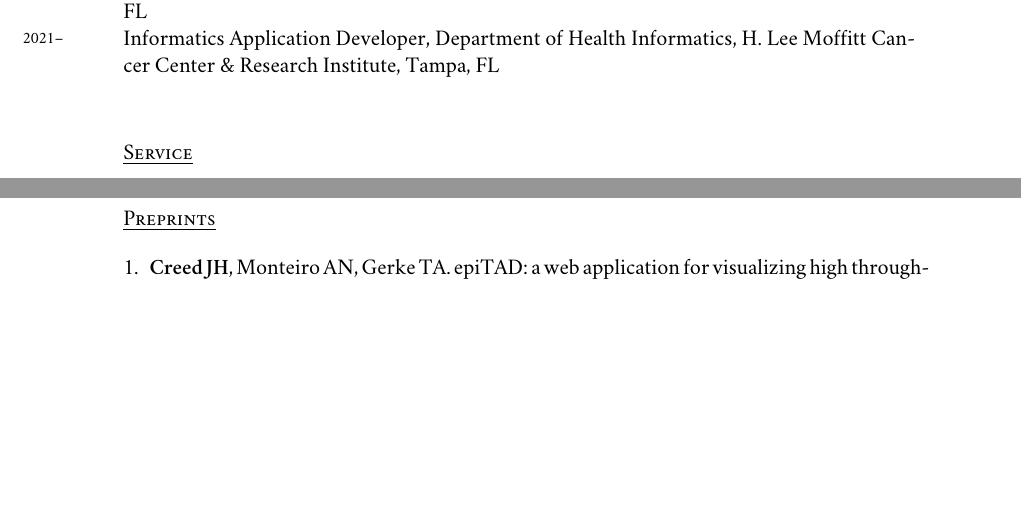
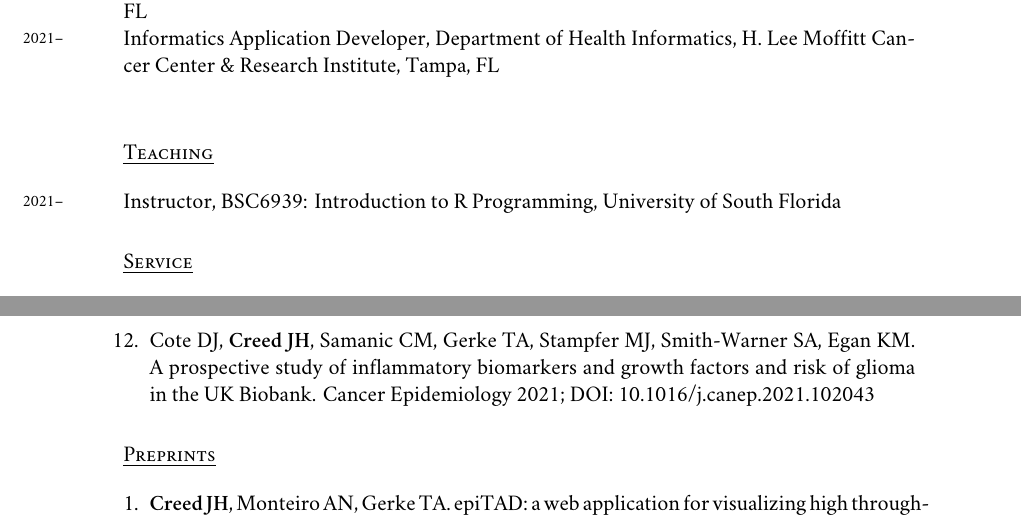
Before and after one commit to jhcreed/CV, a LaTeX CV (CV.tex): two parts of pages 1 and 2 of 6 before the commit and two parts of pages 1 and 3 of 6 after it, joined at a grey line, cut so that both start at the same text, the shorter picture padded with empty space. Compiled offline with XeLaTeX; a missing font is replaced by an installed copy or a similar font.

Commit message:
clean up CV

```diff
--- a/CV.tex
+++ b/CV.tex
@@ -111,7 +111,8 @@ Email: \href{mailto:Jordan.H.Creed@moffitt.org}{Jordan.H.Creed@moffitt.org}\\[.2
 \years{2020--}Graduate Research Assistant, College of Public Health, University of South Florida, Tampa, FL\\
 \years{2021--}Informatics Application Developer, Department of Health Informatics, H.\ Lee Moffitt Cancer Center \& Research Institute, Tampa, FL\\
 
-%\section*{Teaching}
+\section*{Teaching}
+\years{2021--}Instructor, BSC6939: Introduction to R Programming, University of South Florida
 
 %\section*{Training}
 
@@ -174,6 +175,8 @@ Jan 13. PubMed PMID: 29332185; PubMed Central PMCID: PMC5924459.
 \item{} Yue Y, {\bf Creed JH}, Cote DJ, Stampfer MJ, Wang M, Midttun O, McCann A, Ueland PM, Furtado J, Egan KM, Smith-Warner SA. Pre-diagnostic circulating concentrations of fat-soluble vitamins and risk of glioma in three cohort studies. SciRep 2021; DOI: 10.1038/s41598-021-88485-0
 
 \item{} Samanic CM, Cote DJ, {\bf Creed JH}, Stampfer MJ, Wang M, Smith-Warner SA, Egan KM. Prospective study of sleep duration and glioma risk. Cancer Causes Control; DOI: 10.1007/s10552-021-01447-9
+
+\item{} Cote DJ, {\bf Creed JH}, Samanic CM, Gerke TA, Stampfer MJ, Smith-Warner SA, Egan KM. A prospective study of inflammatory biomarkers and growth factors and risk of glioma in the UK Biobank. Cancer Epidemiology 2021; DOI: 10.1016/j.canep.2021.102043
 
 \end{enumerate}
 
```
Also changed, not shown: CV.pdf, CV.tex (5 more changed lines).
